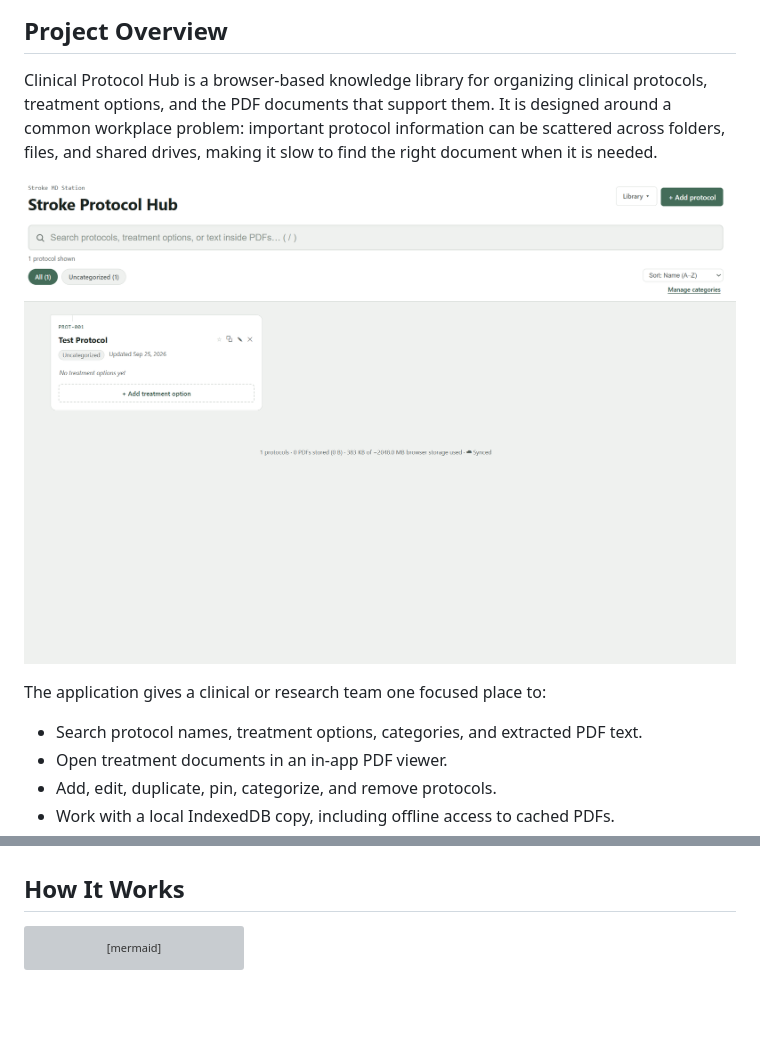
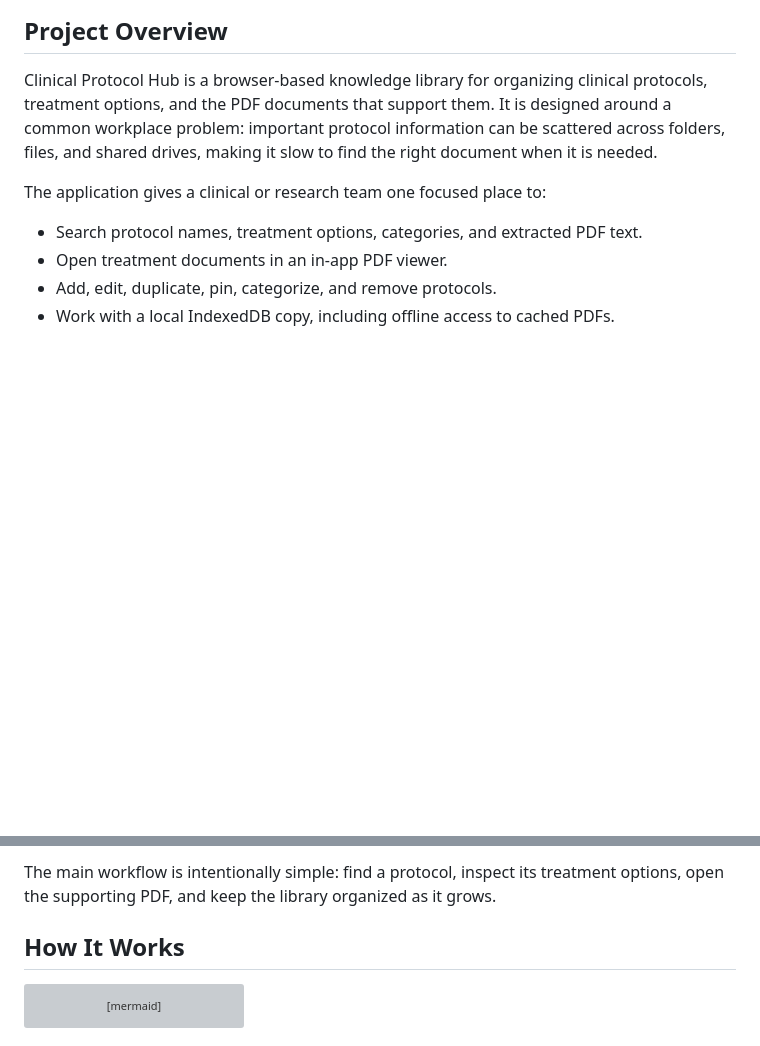
Before and after one commit to Themika/HSSClinicalShowcase, a Markdown page: README.md, 2 parts joined by grey strips. GitHub-like rendering; blank space fills up the shorter version; grey boxes are pictures that could not be loaded.

Commit message:
Revise README.md to remove outdated screenshots and enhance project overview with dashboard details

```diff
--- a/README.md
+++ b/README.md
@@ -25,8 +15,6 @@
 ## Project Overview
 
 Clinical Protocol Hub is a browser-based knowledge library for organizing clinical protocols, treatment options, and the PDF documents that support them. It is designed around a common workplace problem: important protocol information can be scattered across folders, files, and shared drives, making it slow to find the right document when it is needed.
-
-![Clinical Protocol Hub dashboard](images/Screenshot%202026-09-28%20222050.png)
 
 The application gives a clinical or research team one focused place to:
 
@@ -41,3 +68,4 @@ This repository demonstrates practical frontend engineering, browser storage, fi
+The main workflow is intentionally simple: find a protocol, inspect its treatment options, open the supporting PDF, and keep the library organized as it grows.
 
 ## How It Works
 
```
Also changed, not shown: other parts of README.md (+39 -10 lines).
